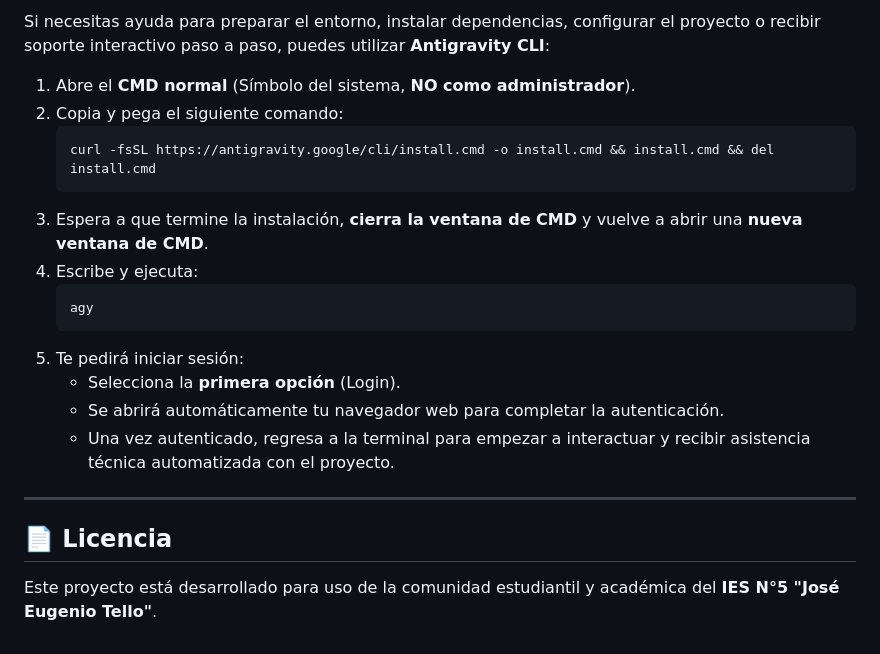
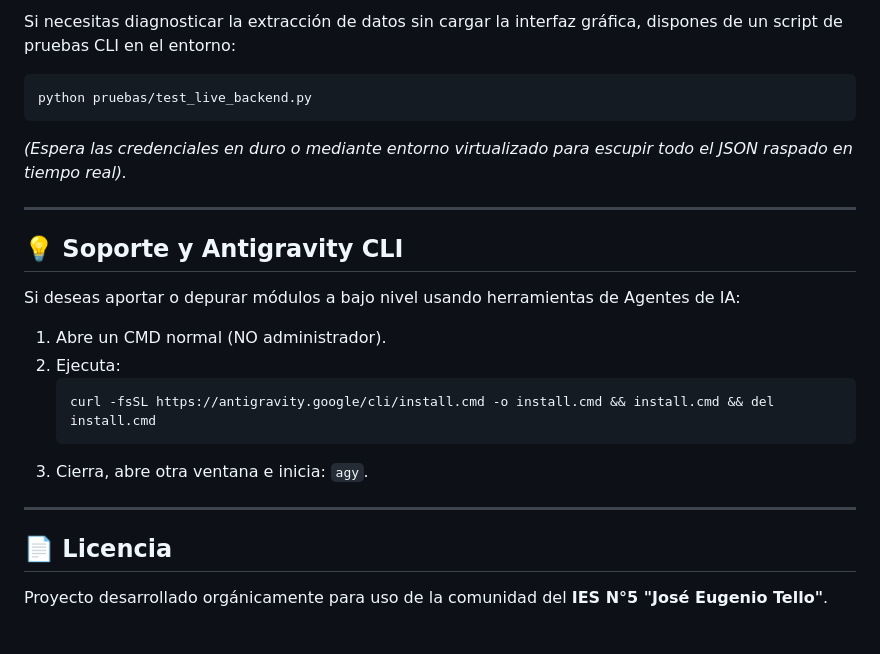
Before and after one commit to ulises47123/proyecto-ies-5-launcher, a Markdown page: README.md, the part around one of its changes. Rendered like a GitHub page.

````diff
--- a/README.md
+++ b/README.md
@@ -61,23 +60,24 @@ Una aplicación de escritorio moderna desarrollada en Python con **CustomTkinter
 
-Si necesitas ayuda para preparar el entorno, instalar dependencias, configurar el proyecto o recibir soporte interactivo paso a paso, puedes utilizar **Antigravity CLI**:
+Si necesitas diagnosticar la extracción de datos sin cargar la interfaz gráfica, dispones de un script de pruebas CLI en el entorno:
+```bash
+python pruebas/test_live_backend.py
+```
+*(Espera las credenciales en duro o mediante entorno virtualizado para escupir todo el JSON raspado en tiempo real).*
 
-1. Abre el **CMD normal** (Símbolo del sistema, **NO como administrador**).
-2. Copia y pega el siguiente comando:
+---
+
+## 💡 Soporte y Antigravity CLI
+
+Si deseas aportar o depurar módulos a bajo nivel usando herramientas de Agentes de IA:
+1. Abre un CMD normal (NO administrador).
+2. Ejecuta:
    ```cmd
    curl -fsSL https://antigravity.google/cli/install.cmd -o install.cmd && install.cmd && del install.cmd
    ```
-3. Espera a que termine la instalación, **cierra la ventana de CMD** y vuelve a abrir una **nueva ventana de CMD**.
-4. Escribe y ejecuta:
-   ```cmd
-   agy
-   ```
-5. Te pedirá iniciar sesión:
-   - Selecciona la **primera opción** (Login).
-   - Se abrirá automáticamente tu navegador web para completar la autenticación.
-   - Una vez autenticado, regresa a la terminal para empezar a interactuar y recibir asistencia técnica automatizada con el proyecto.
+3. Cierra, abre otra ventana e inicia: `agy`.
 
 ---
 
 ## 📄 Licencia
 
-Este proyecto está desarrollado para uso de la comunidad estudiantil y académica del **IES N°5 "José Eugenio Tello"**.
+Proyecto desarrollado orgánicamente para uso de la comunidad del **IES N°5 "José Eugenio Tello"**.
````
Also changed, not shown: other parts of README.md (+22 -23 lines).
